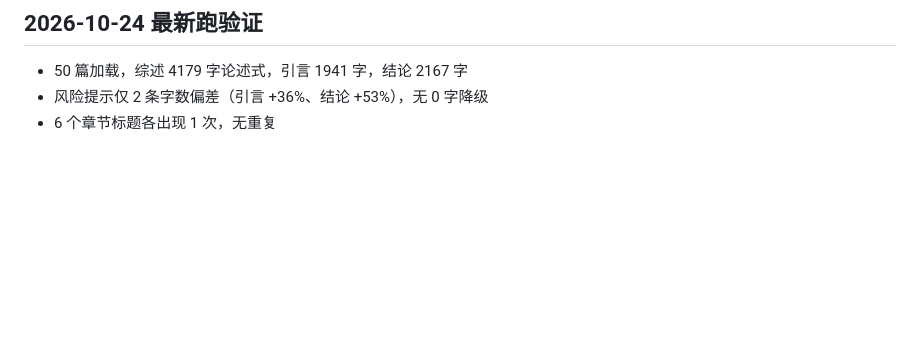
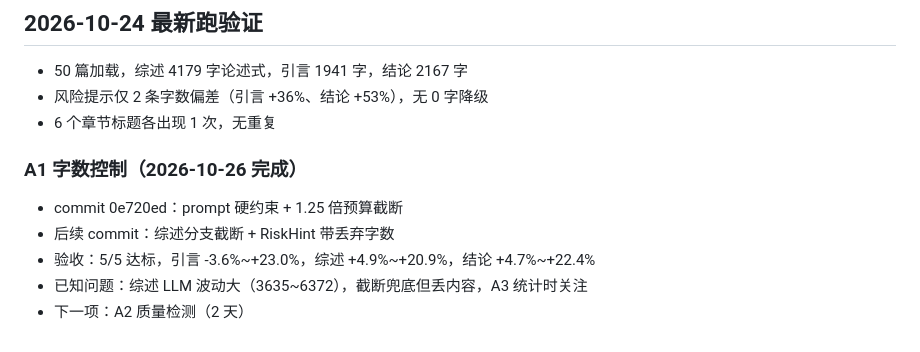
Before and after one commit to xcj123ASD/paperagent, a Markdown page: HANDOFF.md, the part around the change. Drawn GitHub-style; blank space fills up the shorter version.

Commit message:
docs: record A1 completion and litreview volatility

```diff
--- a/HANDOFF.md
+++ b/HANDOFF.md
@@ -126,3 +126,10 @@ cmd/paper/main.go        # 主入口
 - 50 篇加载，综述 4179 字论述式，引言 1941 字，结论 2167 字
 - 风险提示仅 2 条字数偏差（引言 +36%、结论 +53%），无 0 字降级
 - 6 个章节标题各出现 1 次，无重复
+
+### A1 字数控制（2026-10-26 完成）
+- commit 0e720ed：prompt 硬约束 + 1.25 倍预算截断
+- 后续 commit：综述分支截断 + RiskHint 带丢弃字数
+- 验收：5/5 达标，引言 -3.6%~+23.0%，综述 +4.9%~+20.9%，结论 +4.7%~+22.4%
+- 已知问题：综述 LLM 波动大（3635~6372），截断兜底但丢内容，A3 统计时关注
+- 下一项：A2 质量检测（2 天）
```
